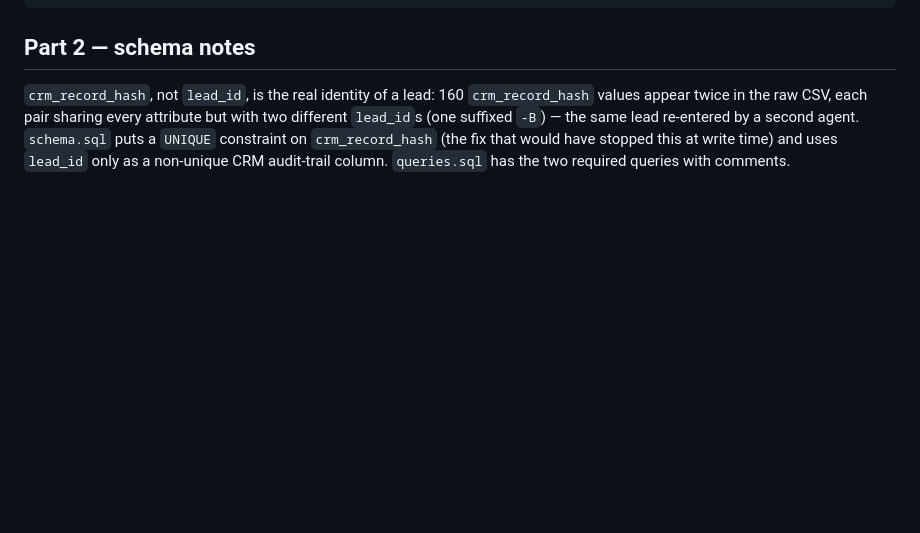
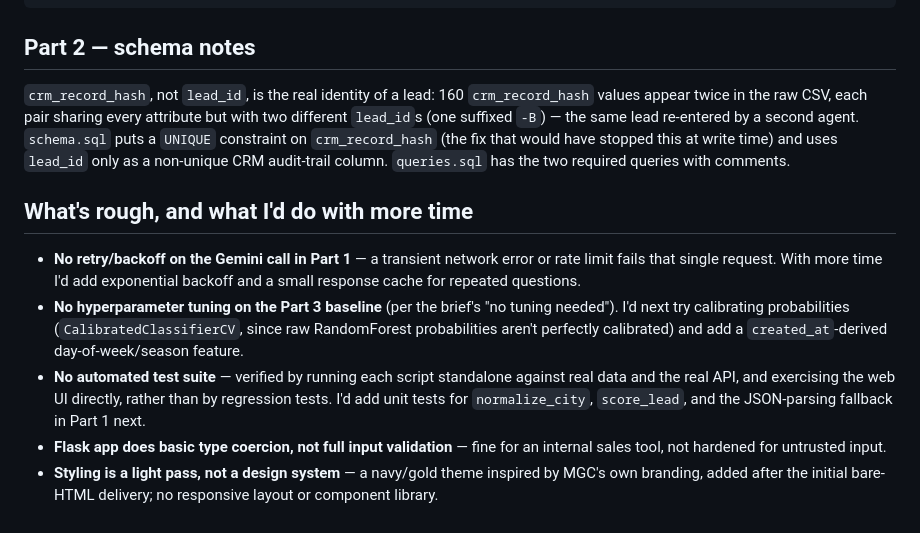
Before and after one commit to Ahmedimtiaz-github/mgc-task, a Markdown page: README.md, the part around the change. Drawn GitHub-style; blank space fills up the shorter version.

Commit message:
Restore a trimmed rough-edges section in README
Reframed as forward-looking engineering notes rather than
"unfinished/broken", and updated to reflect current state (styling
was added, form-reset bug fixed). The brief asks explicitly for
this, so leaving it out entirely read as hiding known limitations
rather than being upfront about them.

```diff
--- a/README.md
+++ b/README.md
@@ -105,3 +105,22 @@ different `lead_id`s (one suffixed `-B`) — the same lead re-entered by a secon
 `schema.sql` puts a `UNIQUE` constraint on `crm_record_hash` (the fix that would have
 stopped this at write time) and uses `lead_id` only as a non-unique CRM audit-trail
 column. `queries.sql` has the two required queries with comments.
+
+## What's rough, and what I'd do with more time
+
+- **No retry/backoff on the Gemini call in Part 1** — a transient network error or rate
+  limit fails that single request. With more time I'd add exponential backoff and a
+  small response cache for repeated questions.
+- **No hyperparameter tuning on the Part 3 baseline** (per the brief's "no tuning
+  needed"). I'd next try calibrating probabilities (`CalibratedClassifierCV`, since raw
+  RandomForest probabilities aren't perfectly calibrated) and add a
+  `created_at`-derived day-of-week/season feature.
+- **No automated test suite** — verified by running each script standalone against
+  real data and the real API, and exercising the web UI directly, rather than by
+  regression tests. I'd add unit tests for `normalize_city`, `score_lead`, and the
+  JSON-parsing fallback in Part 1 next.
+- **Flask app does basic type coercion, not full input validation** — fine for an
+  internal sales tool, not hardened for untrusted input.
+- **Styling is a light pass, not a design system** — a navy/gold theme inspired by
+  MGC's own branding, added after the initial bare-HTML delivery; no responsive layout
+  or component library.
```
